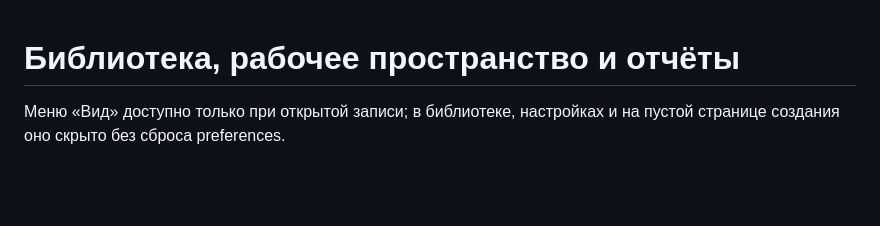
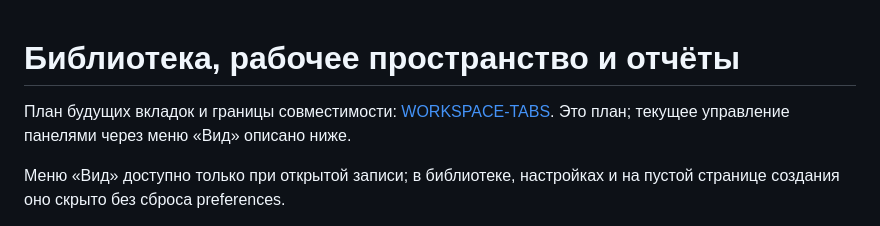
Before and after one commit to IavnFGV/video-descriptor, a Markdown page: design-system/pages/workspace.md, the part around the change. GitHub-like rendering; blank space fills up the shorter version.

Commit message:
Document planned workspace tab contract

```diff
--- a/design-system/pages/workspace.md
+++ b/design-system/pages/workspace.md
@@ -1,4 +1,7 @@
 # Библиотека, рабочее пространство и отчёты
+
+План будущих вкладок и границы совместимости: [WORKSPACE-TABS](../WORKSPACE-TABS.md).
+Это план; текущее управление панелями через меню «Вид» описано ниже.
 
 Меню «Вид» доступно только при открытой записи; в библиотеке,
 настройках и на пустой странице создания оно скрыто без сброса preferences.
```
Also changed, not shown: design-system/WORKSPACE-TABS.md (added, +62 -0 lines).
